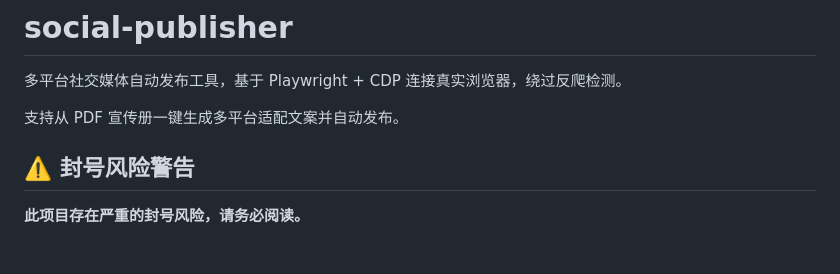
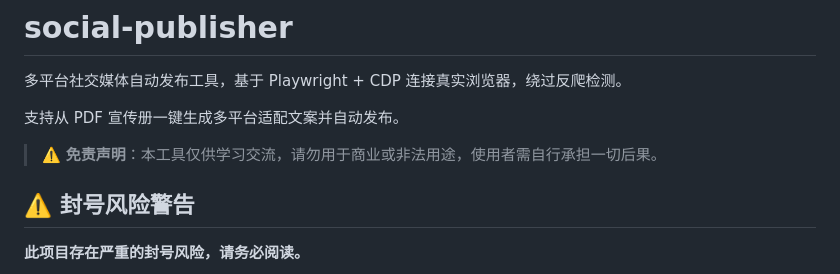
Before and after one commit to yanfishrider/social-publisher, a Markdown page: README.md, the part around the change. GitHub-like rendering; blank space fills up the shorter version.

```diff
--- a/README.md
+++ b/README.md
@@ -3,6 +3,8 @@
 多平台社交媒体自动发布工具，基于 Playwright + CDP 连接真实浏览器，绕过反爬检测。
 
 支持从 PDF 宣传册一键生成多平台适配文案并自动发布。
+
+> ⚠️ **免责声明**：本工具仅供学习交流，请勿用于商业或非法用途，使用者需自行承担一切后果。
 
 ## ⚠️ 封号风险警告
 
```
Also changed, not shown: docs/SETUP.md (added, +66 -0 lines).
